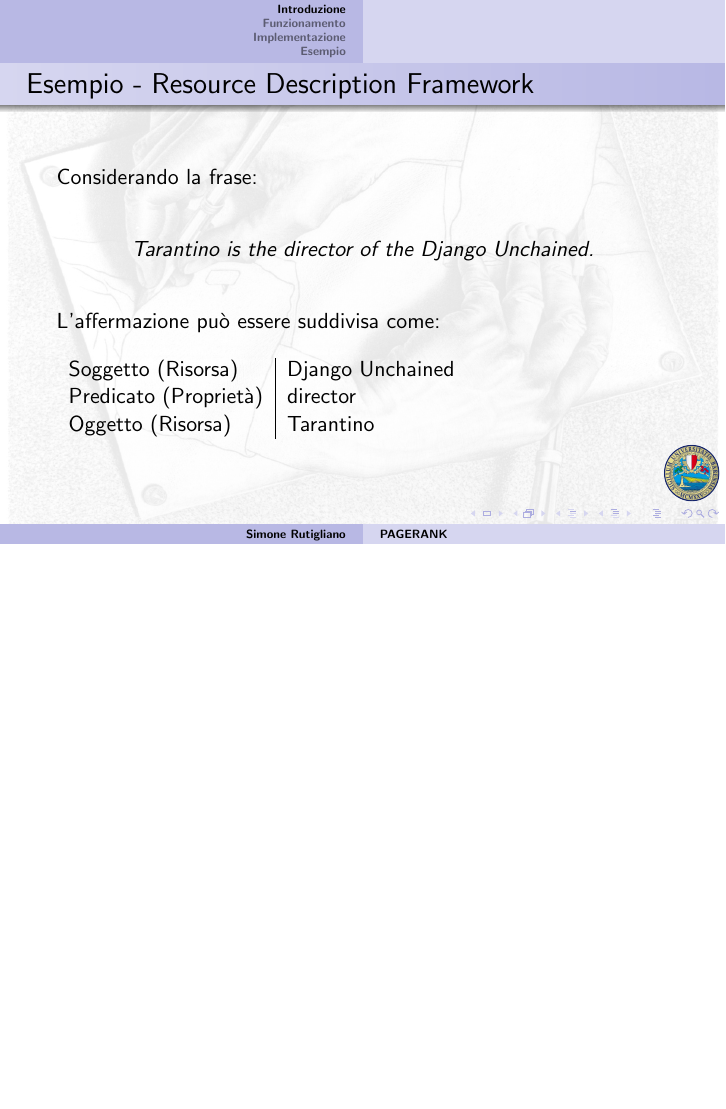
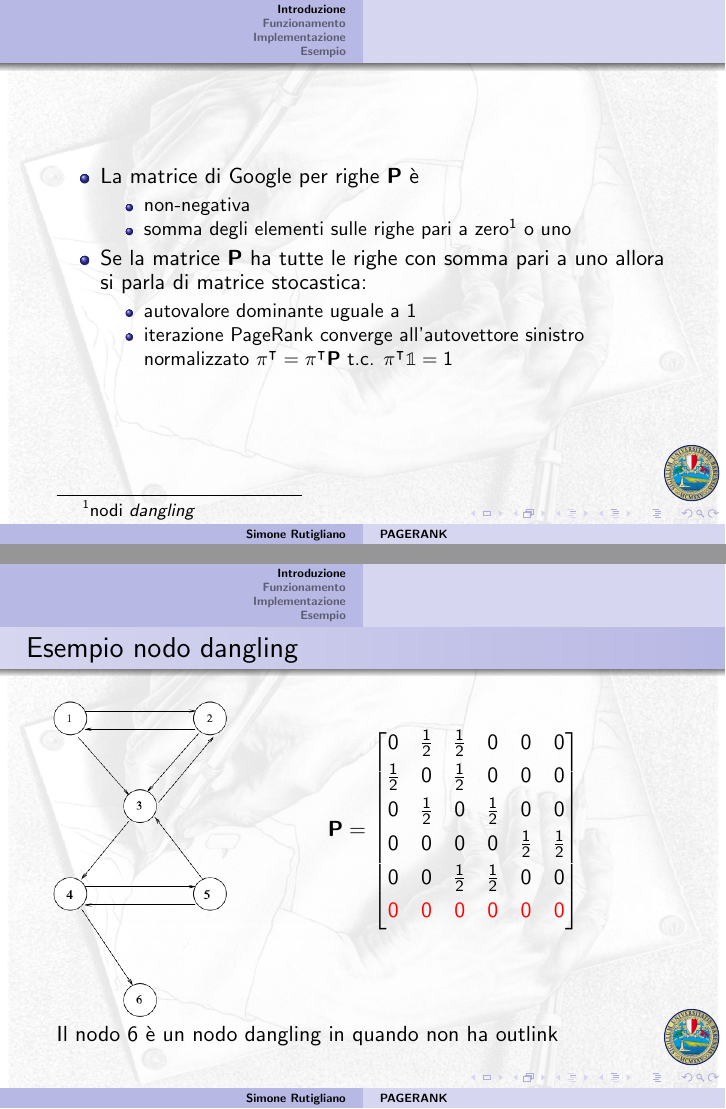
Before and after one commit to Simoruty/pagerank-slides, LaTeX slides (main.tex): page 11 of 12 before the commit and pages 11 and 12 of 14 after it, the two joined at a grey line, the shorter picture padded with empty space. Compiled offline with pdfLaTeX.

Commit message:
continue

```diff
--- a/main.tex
+++ b/main.tex
@@ -3,11 +3,12 @@
 \usepackage{booktabs}
 \usepackage{graphicx}
 \usepackage{transparent}
+\usepackage{bbold}
 \usepackage[italian]{babel}
 \usepackage[utf8x]{inputenc}
 \usepackage{listings}
 \usepackage{tikz}
-\usepackage{amsfonts}
+\usepackage{amsmath,amsfonts,amssymb}
 \usepackage{pgfplots}
 \usepackage{scalefnt}
 \usepackage{color}
@@ -126,3 +116,4 @@
+		\item \textbf{P} Matrice di Google per righe se:
 		\begin{itemize}
 			\item $p_{ij}= \frac{1}{P_i}$ se $P_i$ si connette con la pagina $P_j$
 			\item $p_{ij}=0$ altrimenti
@@ -145,17 +160,41 @@
+\begin{frame}
+	\begin{itemize}
+		\item La matrice di Google per righe \textbf{P} è
+		\begin{itemize}
+			\item non-negativa
+			\item somma degli elementi sulle righe pari a zero\footnote{nodi \emph{dangling}} o uno
+		\end{itemize}
+		\item Se la matrice \textbf{P} ha tutte le righe con somma pari a uno allora si parla di matrice stocastica:
+		\begin{itemize}
+			\item autovalore dominante uguale a 1
+			\item iterazione PageRank converge all'autovettore sinistro normalizzato $\pi^\intercal=\pi^\intercal \textbf{P}$ t.c. $\pi^\intercal \mathbb{1} = 1$
+		\end{itemize}
+	\end{itemize}
+\end{frame}
 
 %%%%%%%%%%%%%%%%%%%%%%%%%%%%%%%%%%%%%%%%%%%%%%%%%%%%%
 
 \begin{frame}
-\frametitle{Esempio - Resource Description Framework}
-Considerando la frase:\\~\\
-\begin{center} \emph{Tarantino is the director of the Django Unchained.} \\~\\
-\end{center}
-L'affermazione può essere suddivisa come: \\~\\
-\begin{tabular}{ l | l }
- Soggetto (Risorsa) & Django Unchained \\
- Predicato (Proprietà) & director \\
- Oggetto (Risorsa) & Tarantino \\
-\end{tabular}
+	\frametitle{Esempio nodo dangling}
+	\begin{columns}
+		\begin{column}{0.4\textwidth}
+			\includegraphics[width=.8\textwidth]{figure/graphDangling.png}
+		\end{column}
+		\begin{column}{0.6\textwidth}
+			\vspace{1cm}
+			$\textbf{P} = \begin{bmatrix}
+			0           & \frac{1}{2} & \frac{1}{2}& 0          & 0          & 0           \\[0.3em]
+			\frac{1}{2} & 0           & \frac{1}{2}& 0          & 0          & 0           \\[0.3em]
+			0           & \frac{1}{2} & 0          & \frac{1}{2}& 0          & 0           \\[0.3em]
+			0           & 0           & 0          & 0          & \frac{1}{2}& \frac{1}{2} \\[0.3em]
+			0           & 0           & \frac{1}{2}& \frac{1}{2}& 0          & 0           \\[0.3em]
+			\textcolor{red}{0}&\textcolor{red}{0}&\textcolor{red}{0}&\textcolor{red}{0}&\textcolor{red}{0}& \textcolor{red}{0}\\[0.3em]
+			\end{bmatrix}$
+		\end{column}
+	\end{columns}
+	Il nodo 6 è un nodo dangling in quando non ha outlink
 \end{frame}
 
 %%%%%%%%%%%%%%%%%%%%%%%%%%%%%%%%%%%%%%%%%%%%%%%%%%%%%
+\begin{frame}
+	\frametitle{Trasformazione Matrice di Google per righe}
```
Also changed, not shown: figure/graphDangling.png (added), main.tex (53 more changed lines).
